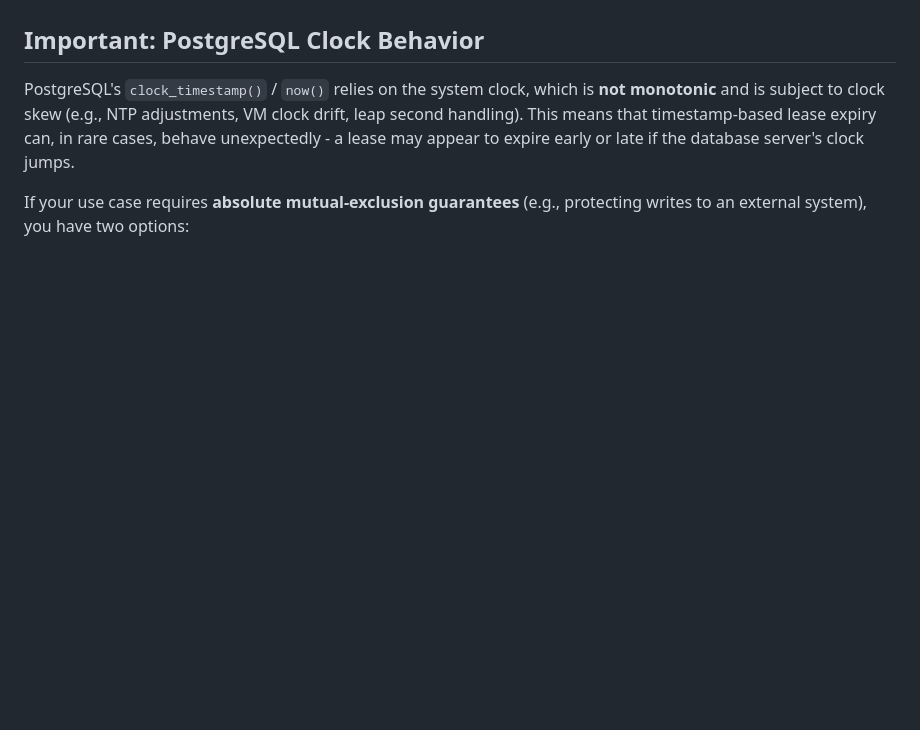
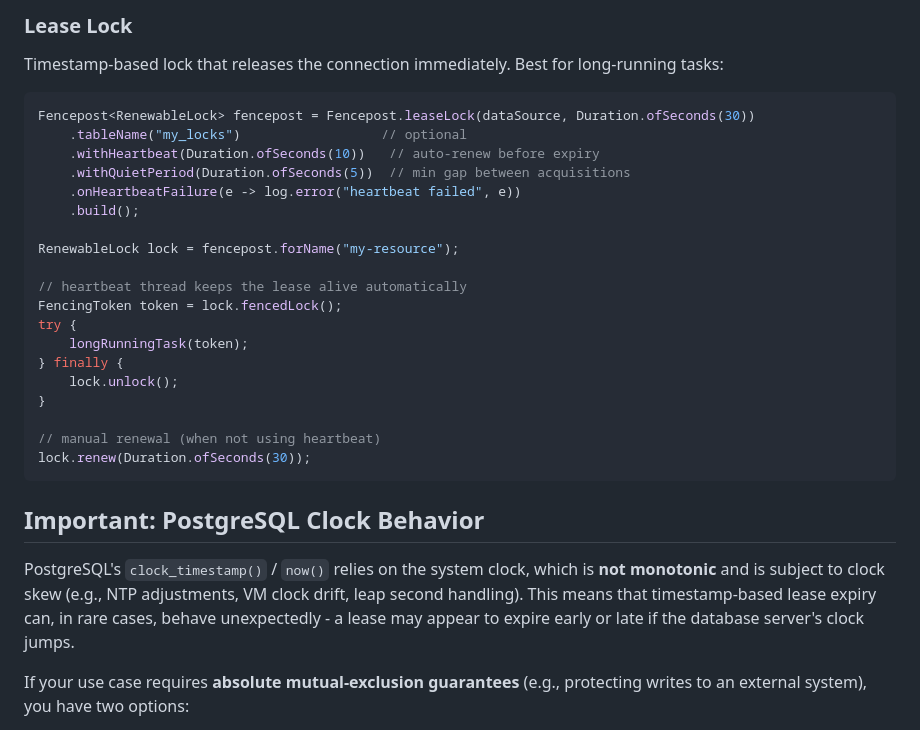
Before and after one commit to pivovarit/fencepost, a Markdown page: README.md, the part around one of its changes. GitHub-like rendering; blank space fills up the shorter version.

````diff
--- a/README.md
+++ b/README.md
@@ -25,3 +102,29 @@ Fencepost provides three lock strategies, all backed by PostgreSQL:
+### Lease Lock
+
+Timestamp-based lock that releases the connection immediately. Best for long-running tasks:
+
+```java
+Fencepost<RenewableLock> fencepost = Fencepost.leaseLock(dataSource, Duration.ofSeconds(30))
+    .tableName("my_locks")                  // optional
+    .withHeartbeat(Duration.ofSeconds(10))   // auto-renew before expiry
+    .withQuietPeriod(Duration.ofSeconds(5))  // min gap between acquisitions
+    .onHeartbeatFailure(e -> log.error("heartbeat failed", e))
+    .build();
+
+RenewableLock lock = fencepost.forName("my-resource");
+
+// heartbeat thread keeps the lease alive automatically
+FencingToken token = lock.fencedLock();
+try {
+    longRunningTask(token);
+} finally {
+    lock.unlock();
+}
+
+// manual renewal (when not using heartbeat)
+lock.renew(Duration.ofSeconds(30));
+```
+
 ## Important: PostgreSQL Clock Behavior
 
 PostgreSQL's `clock_timestamp()` / `now()` relies on the system clock, which is **not monotonic** and is subject to clock skew (e.g., NTP adjustments, VM clock drift, leap second handling). This means that timestamp-based lease expiry can, in rare cases, behave unexpectedly - a lease may appear to expire early or late if the database server's clock jumps.
````
Also changed, not shown: other parts of README.md (+77 -0 lines).
